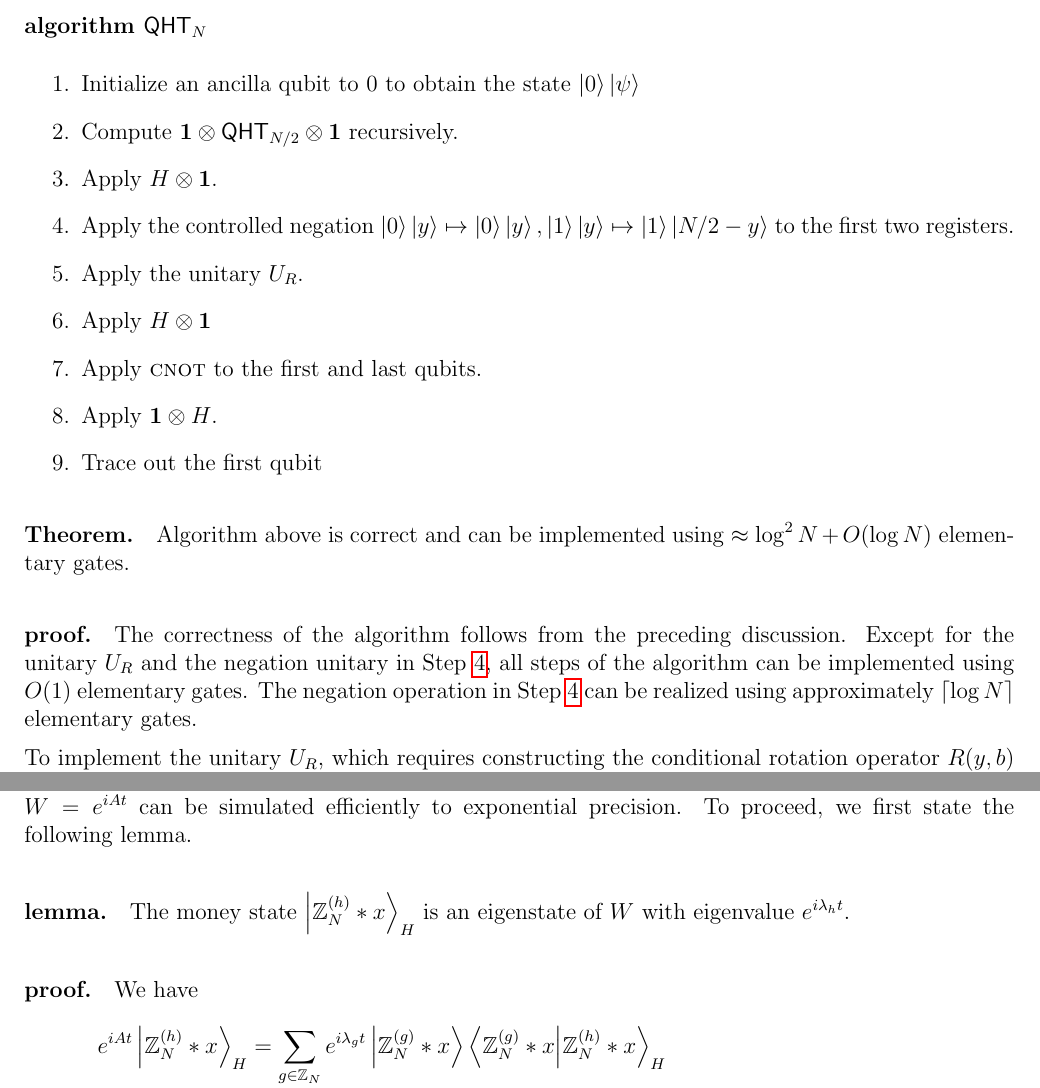
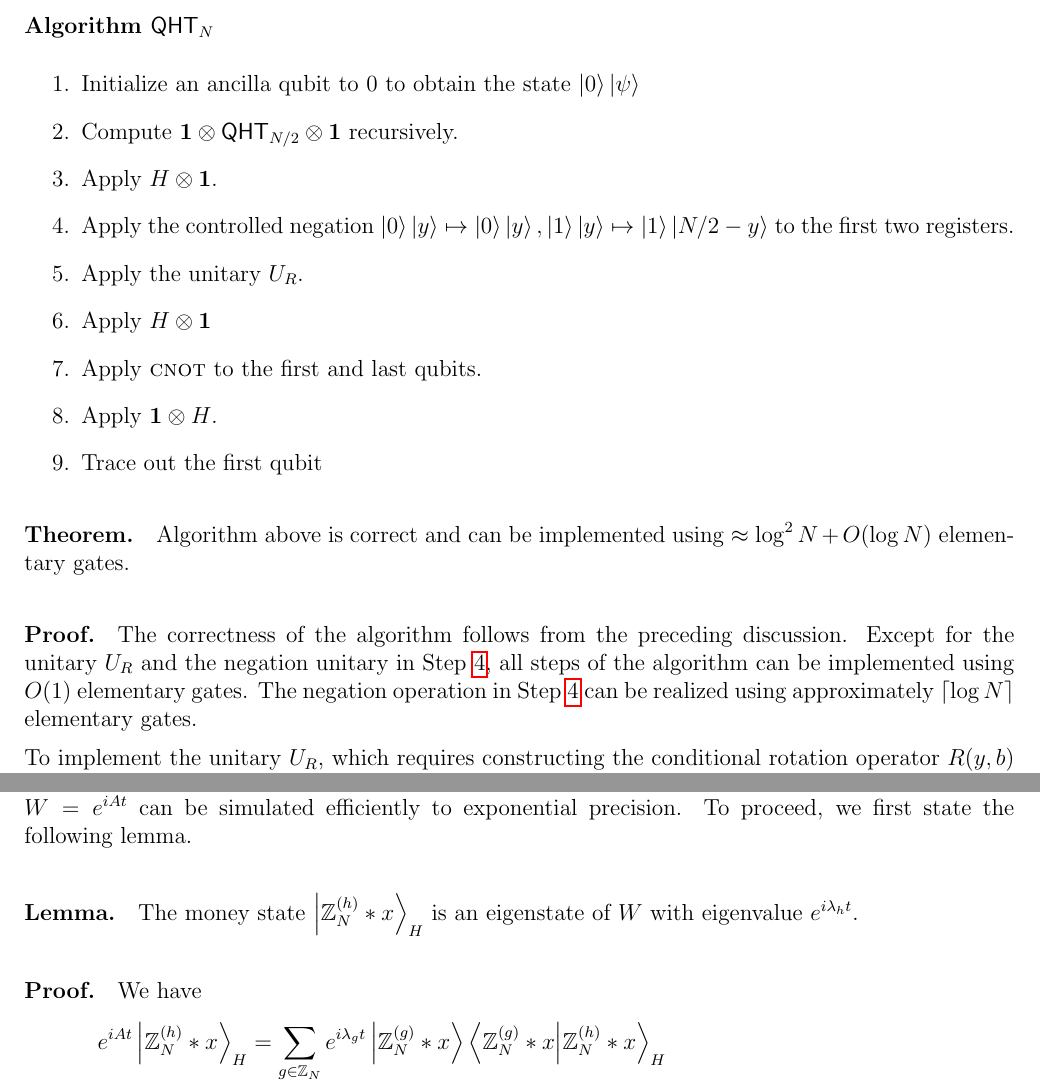
Before and after one commit to alimousavi1997/Thesis, a LaTeX thesis (draft.tex): two parts of pages 33 and 36 of 38, joined at a grey line, cut so that both start at the same text. Compiled offline with pdfLaTeX.

Commit message:
draft updated

```diff
--- a/draft.tex
+++ b/draft.tex
@@ -1035,7 +1035,7 @@ The final summation matches precisely with Equation~\eqref{eq:qht-alt}, which de
 The complete procedure is summarized in the following algorithm.
 
 % \begin{algorithm}[$\qht_N$] \
-\paragraph{algorithm $\qht_N$}
+\paragraph{Algorithm $\qht_N$}
     % \label{alg:qht-N}
     % \begin{description}[font = \normalfont\itshape, itemsep = 0mm, parsep = 0mm, topsep = 1mm]
     %     \item [Input:] quantum state $\ket{\psi} \in \C^N$, where $N = 2^n$
@@ -1064,7 +1064,7 @@ The complete procedure is summarized in the following algorithm.
 
 
 % \begin{proof}
-\paragraph{proof.}
+\paragraph{Proof.}
     The correctness of the algorithm follows from the preceding discussion. Except for the unitary \( U_R \) and the negation unitary in Step~\ref{stp:ngt}, all steps of the algorithm can be implemented using \( O(1) \) elementary gates. The negation operation in Step~\ref{stp:ngt} can be realized using approximately \( \lceil \log N \rceil \) elementary gates.
 
     To implement the unitary \( U_R \), which requires constructing the conditional rotation operator \( R(y, b) \) for arbitrary \( y \) and \( b \), we make use of the two-qubit controlled rotations:
@@ -1114,12 +1114,12 @@ The Hartley-based quantum money scheme introduced in the previous chapter requir
 
 
     % \begin{lemma}
-    \paragraph{lemma.}
+    \paragraph{Lemma.}
         \label{lem:h-eigen}
         The money state $\ket{\mathbb{Z}_N^{(h)} * x}_H$ is an eigenstate of $W$ with eigenvalue $e^{i\lambda_h t}$.
     % \end{lemma}
     % \begin{proof}
-    \paragraph{proof.}
+    \paragraph{Proof.}
         We have
         \begin{align*}
             e^{iAt} \ket{\mathbb{Z}_N^{(h)} * x}_H
```
Also changed, not shown: draft.pdf, 2 other files.
